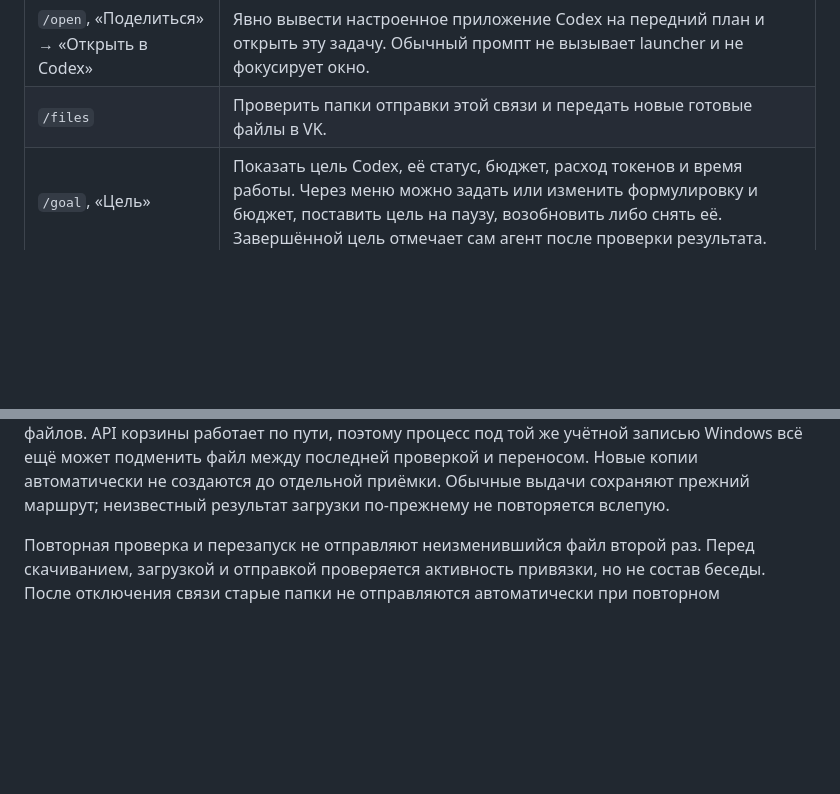
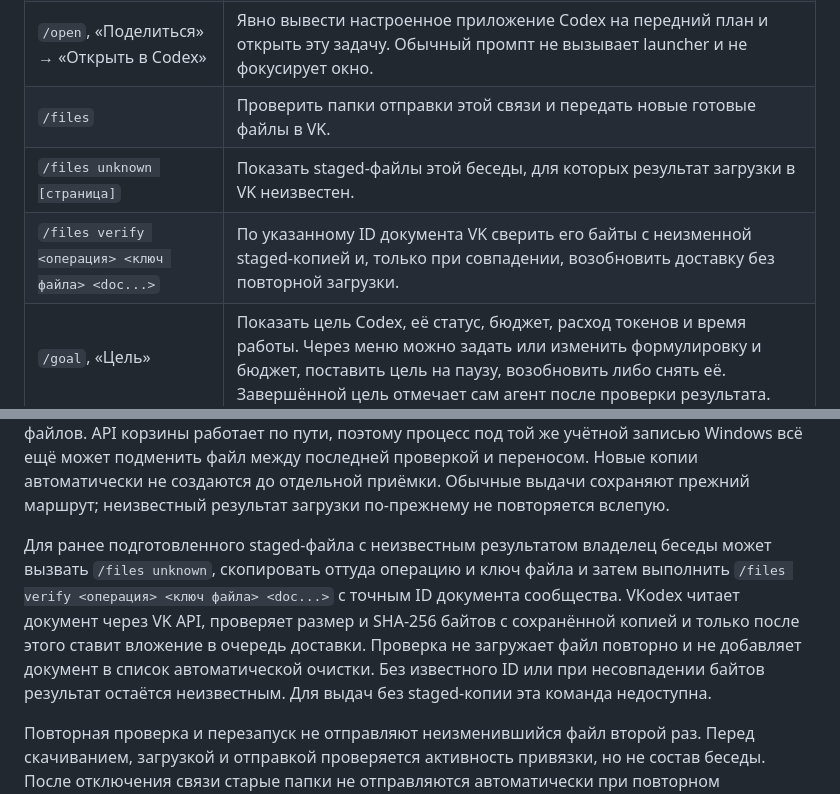
Before and after one commit to RedRatInHat/VKodex, a Markdown page: README.md, 2 parts joined by grey strips. Drawn GitHub-style; blank space fills up the shorter version.

```diff
--- a/README.md
+++ b/README.md
@@ -395,6 +395,8 @@ npm run health:check
 | `/help` | Показать допустимые команды этой беседы. |
 | `/open`, «Поделиться» → «Открыть в Codex» | Явно вывести настроенное приложение Codex на передний план и открыть эту задачу. Обычный промпт не вызывает launcher и не фокусирует окно. |
 | `/files` | Проверить папки отправки этой связи и передать новые готовые файлы в VK. |
+| `/files unknown [страница]` | Показать staged-файлы этой беседы, для которых результат загрузки в VK неизвестен. |
+| `/files verify <операция> <ключ файла> <doc...>` | По указанному ID документа VK сверить его байты с неизменной staged-копией и, только при совпадении, возобновить доставку без повторной загрузки. |
 | `/goal`, «Цель» | Показать цель Codex, её статус, бюджет, расход токенов и время работы. Через меню можно задать или изменить формулировку и бюджет, поставить цель на паузу, возобновить либо снять её. Завершённой цель отмечает сам агент после проверки результата. |
 | «Модель / рассуждение» | Выбор модели и уровня рассуждения для следующего хода из доступного кеша Codex. Текущий ход не прерывается. |
 | «Обновить» | Обновляются статус, модель и заполнение контекстного окна. |
@@ -451,6 +453,8 @@ npm run health:check
 Исходящая выдача разбивается на сообщения до 10 вложений и 200 МиБ каждое; отдельный файл не может превышать 200 МиБ. Мост отправляет обычные файлы из `outbox/` и его вложенных папок: скрытые файлы пропускаются, ссылки и файлы, изменившиеся во время чтения, отклоняются. Поздние файлы после завершения хода проверяются автоматически с увеличивающимся интервалом до 48 часов; старые выдачи остаются доступны через `/files`, в том числе после переноса беседы между каталогами. При неизвестном результате загрузки повтор той же версии блокируется до ручной сверки в VK, чтобы не создать дубль. Пути из текста ответов и остальные каталоги проекта не сканируются. Архивы автоматически не распаковываются. Содержимое документов остаётся пользовательскими данными, а не командами для моста.
 
 Режим подготовки неизменной копии файла перед загрузкой пока проходит отдельную приёмку и в рабочем мосте выключен. Для ранее подготовленных копий мост раз в пять минут выполняет ограниченную сверку: освобождает заброшенную резервацию только при подтверждённом завершении процесса записи и отсутствии файла; копию старше семи дней перемещает в корзину только после подтверждённой доставки именно этого вложения в VK и проверки неизменности файла. Исчезновение файла после записи намерения очистки не доказывает успешный перенос в корзину: квота остаётся занятой до подтверждения операции или отдельной сверки оператором. Проверка `stage_storage` показывает занятую квоту и неподтверждённые переносы без путей файлов. API корзины работает по пути, поэтому процесс под той же учётной записью Windows всё ещё может подменить файл между последней проверкой и переносом. Новые копии автоматически не создаются до отдельной приёмки. Обычные выдачи сохраняют прежний маршрут; неизвестный результат загрузки по-прежнему не повторяется вслепую.
+
+Для ранее подготовленного staged-файла с неизвестным результатом владелец беседы может вызвать `/files unknown`, скопировать оттуда операцию и ключ файла и затем выполнить `/files verify <операция> <ключ файла> <doc...>` с точным ID документа сообщества. VKodex читает документ через VK API, проверяет размер и SHA-256 байтов с сохранённой копией и только после этого ставит вложение в очередь доставки. Проверка не загружает файл повторно и не добавляет документ в список автоматической очистки. Без известного ID или при несовпадении байтов результат остаётся неизвестным. Для выдач без staged-копии эта команда недоступна.
 
 Повторная проверка и перезапуск не отправляют неизменившийся файл второй раз. Перед скачиванием, загрузкой и отправкой проверяется активность привязки, но не состав беседы. После отключения связи старые папки не отправляются автоматически при повторном подключении. Локальные файлы сохраняются; очищайте ненужные данные вручную через корзину и не добавляйте папку `BOT_DATA_DIR` в Git.
 
```
Also changed, not shown: README_EN.md (+4 -0 lines).
